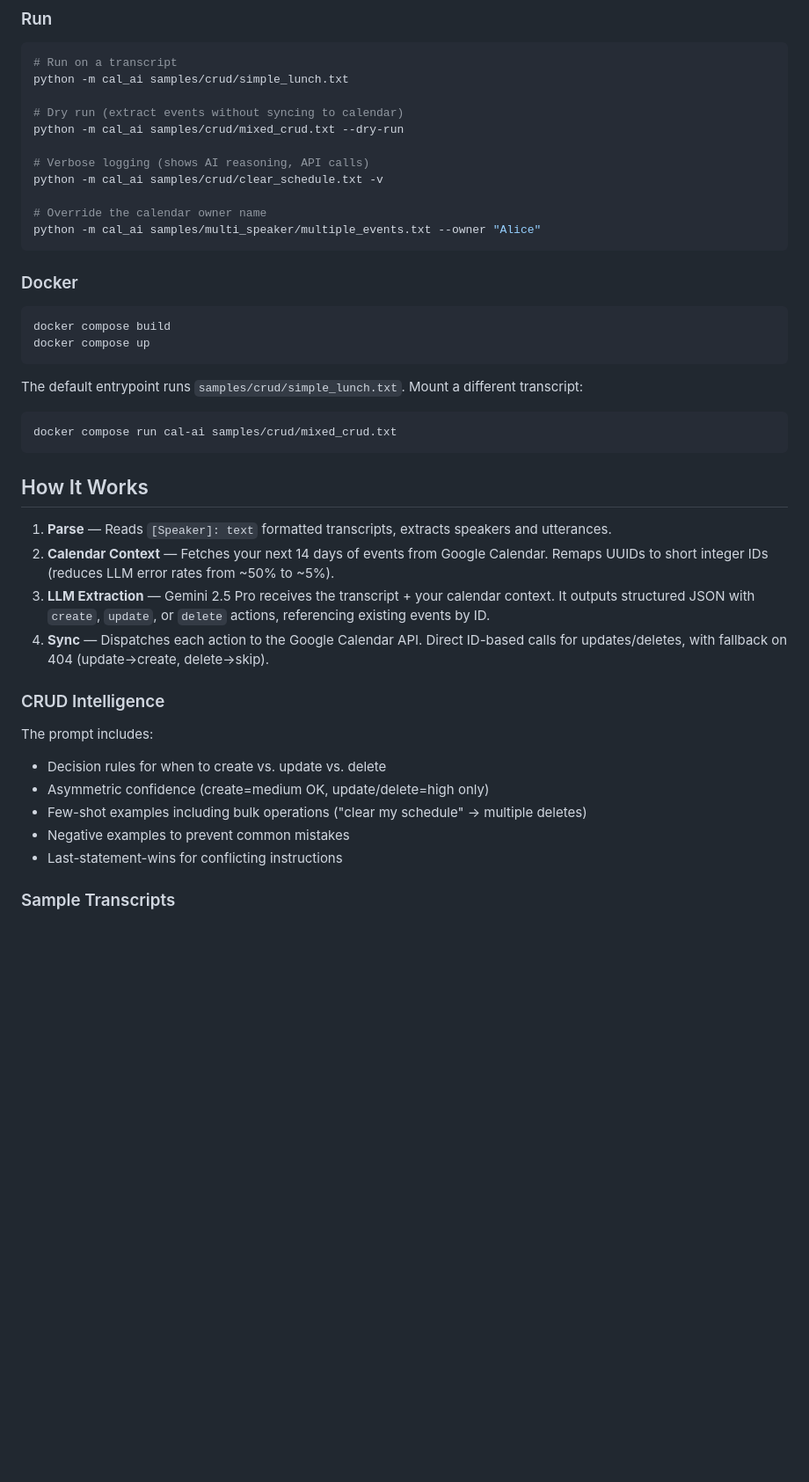
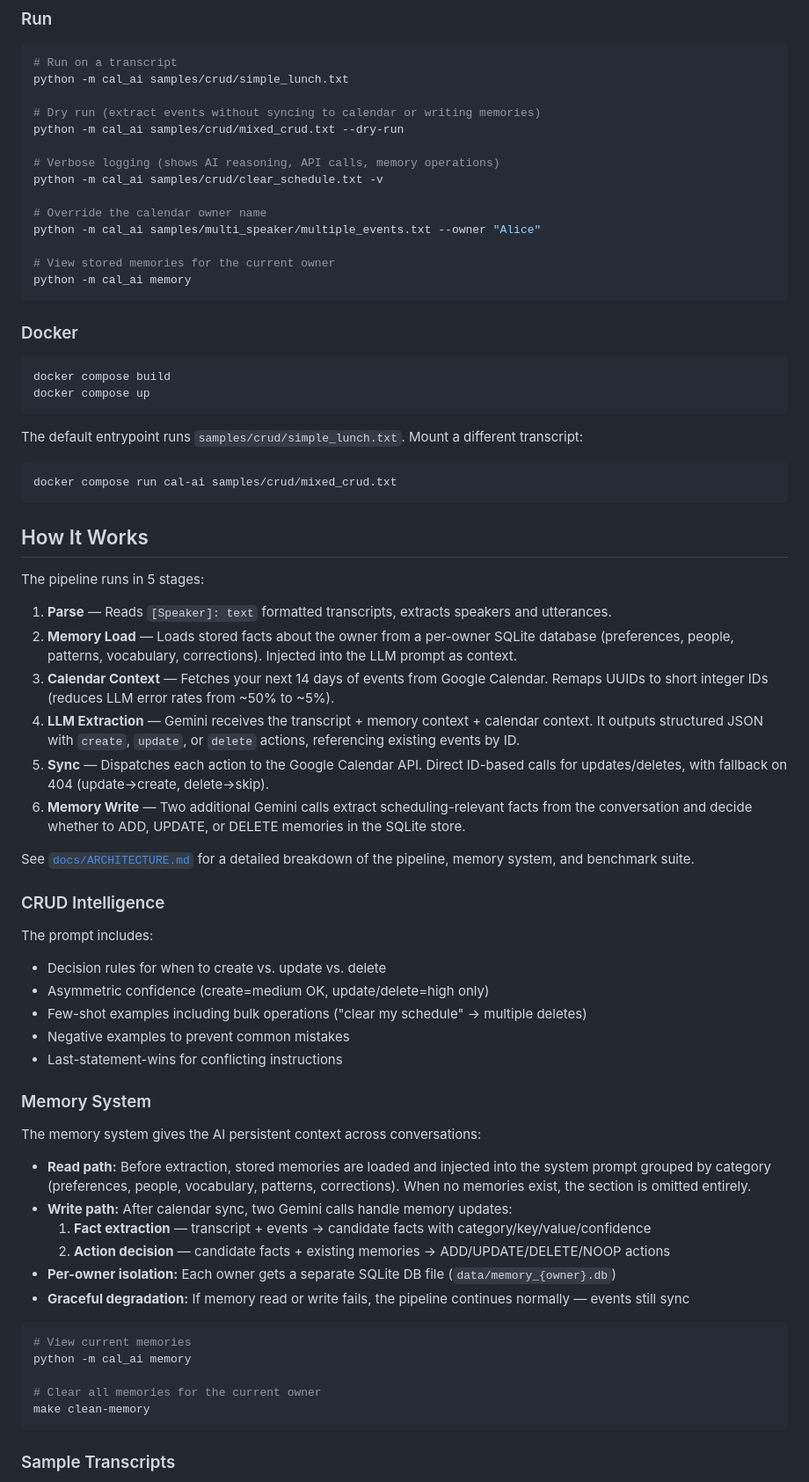
Before and after one commit to copper-head/capstone_project_II, a Markdown page: README.md, the part around one of its changes. Shown at 88% size. Rendered like a GitHub page; blank space fills up the shorter version.

````diff
--- a/README.md
+++ b/README.md
@@ -43,14 +45,17 @@ Place your Google OAuth `credentials.json` in the project root. On first run, a
 # Run on a transcript
 python -m cal_ai samples/crud/simple_lunch.txt
 
-# Dry run (extract events without syncing to calendar)
+# Dry run (extract events without syncing to calendar or writing memories)
 python -m cal_ai samples/crud/mixed_crud.txt --dry-run
 
-# Verbose logging (shows AI reasoning, API calls)
+# Verbose logging (shows AI reasoning, API calls, memory operations)
 python -m cal_ai samples/crud/clear_schedule.txt -v
 
 # Override the calendar owner name
 python -m cal_ai samples/multi_speaker/multiple_events.txt --owner "Alice"
+
+# View stored memories for the current owner
+python -m cal_ai memory
 ```
 
 ### Docker
@@ -68,10 +73,16 @@ docker compose run cal-ai samples/crud/mixed_crud.txt
 
 ## How It Works
 
+The pipeline runs in 5 stages:
+
 1. **Parse** — Reads `[Speaker]: text` formatted transcripts, extracts speakers and utterances.
-2. **Calendar Context** — Fetches your next 14 days of events from Google Calendar. Remaps UUIDs to short integer IDs (reduces LLM error rates from ~50% to ~5%).
-3. **LLM Extraction** — Gemini 2.5 Pro receives the transcript + your calendar context. It outputs structured JSON with `create`, `update`, or `delete` actions, referencing existing events by ID.
-4. **Sync** — Dispatches each action to the Google Calendar API. Direct ID-based calls for updates/deletes, with fallback on 404 (update→create, delete→skip).
+2. **Memory Load** — Loads stored facts about the owner from a per-owner SQLite database (preferences, people, patterns, vocabulary, corrections). Injected into the LLM prompt as context.
+3. **Calendar Context** — Fetches your next 14 days of events from Google Calendar. Remaps UUIDs to short integer IDs (reduces LLM error rates from ~50% to ~5%).
+4. **LLM Extraction** — Gemini receives the transcript + memory context + calendar context. It outputs structured JSON with `create`, `update`, or `delete` actions, referencing existing events by ID.
+5. **Sync** — Dispatches each action to the Google Calendar API. Direct ID-based calls for updates/deletes, with fallback on 404 (update→create, delete→skip).
+6. **Memory Write** — Two additional Gemini calls extract scheduling-relevant facts from the conversation and decide whether to ADD, UPDATE, or DELETE memories in the SQLite store.
+
+See [`docs/ARCHITECTURE.md`](docs/ARCHITECTURE.md) for a detailed breakdown of the pipeline, memory system, and benchmark suite.
 
 ### CRUD Intelligence
 
@@ -81,6 +92,25 @@ The prompt includes:
 - Few-shot examples including bulk operations ("clear my schedule" → multiple deletes)
 - Negative examples to prevent common mistakes
 - Last-statement-wins for conflicting instructions
+
+### Memory System
+
+The memory system gives the AI persistent context across conversations:
+
+- **Read path:** Before extraction, stored memories are loaded and injected into the system prompt grouped by category (preferences, people, vocabulary, patterns, corrections). When no memories exist, the section is omitted entirely.
+- **Write path:** After calendar sync, two Gemini calls handle memory updates:
+  1. **Fact extraction** — transcript + events → candidate facts with category/key/value/confidence
+  2. **Action decision** — candidate facts + existing memories → ADD/UPDATE/DELETE/NOOP actions
+- **Per-owner isolation:** Each owner gets a separate SQLite DB file (`data/memory_{owner}.db`)
+- **Graceful degradation:** If memory read or write fails, the pipeline continues normally — events still sync
+
+```bash
+# View current memories
+python -m cal_ai memory
+
+# Clear all memories for the current owner
+make clean-memory
+```
 
 ### Sample Transcripts
 
````
Also changed, not shown: other parts of README.md (+37 -7 lines), docs/ARCHITECTURE.md (added, +301 -0 lines), docs/SPEC.md (+23 -9 lines).
